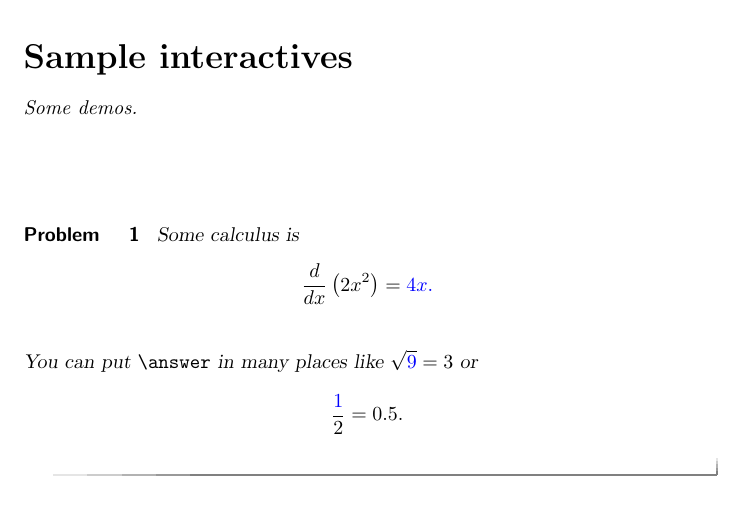
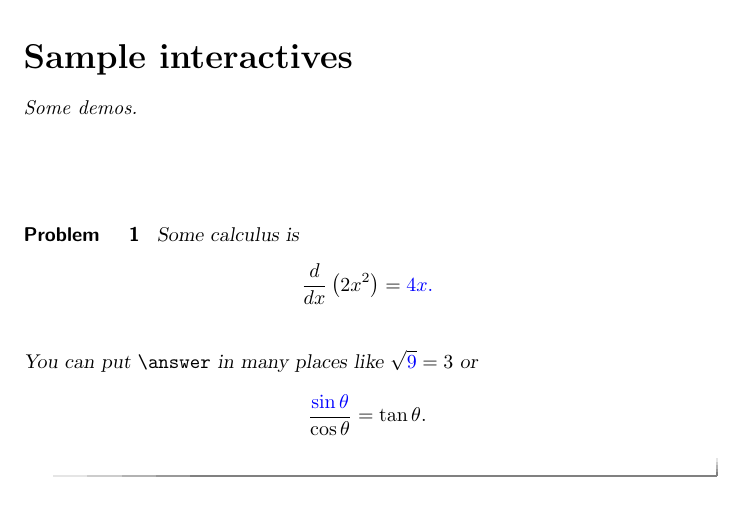
Before and after one commit to kisonecat/ximeraSample, a LaTeX document (aim.tex): part of the page, cut so that both start at the same text. Compiled offline with pdfLaTeX.

Commit message:
commited

```diff
--- a/aim.tex
+++ b/aim.tex
@@ -19,7 +19,7 @@ Some demos.
   You can put \verb|\answer| in many places
     like \(\sqrt{\answer{9}} = 3\)
     or \[
-      \frac{\answer{1}}{2} = 0.5.
+      \frac{\answer{\sin \theta}}{\cos \theta} = \tan \theta.
     \]
 \end{problem}
 
```
